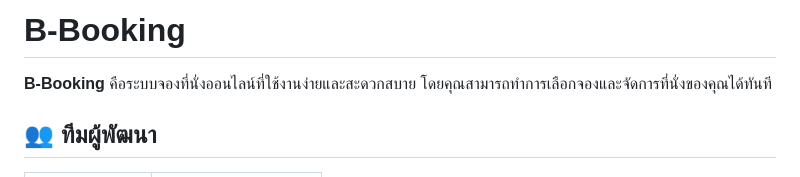
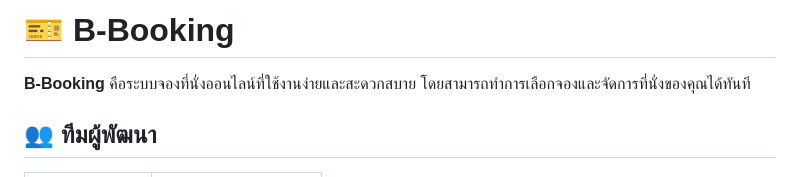
Before and after one commit to KongpopUs/B-Booking, a Markdown page: README.md, the part around the change. GitHub-like rendering.

```diff
--- a/README.md
+++ b/README.md
@@ -1,6 +1,6 @@
-# B-Booking
+# 🎫 B-Booking
 
-**B-Booking** คือระบบจองที่นั่งออนไลน์ที่ใช้งานง่ายและสะดวกสบาย โดยคุณสามารถทำการเลือกจองและจัดการที่นั่งของคุณได้ทันที
+**B-Booking** คือระบบจองที่นั่งออนไลน์ที่ใช้งานง่ายและสะดวกสบาย โดยสามารถทำการเลือกจองและจัดการที่นั่งของคุณได้ทันที
 
 ## 👥 ทีมผู้พัฒนา
 
```
